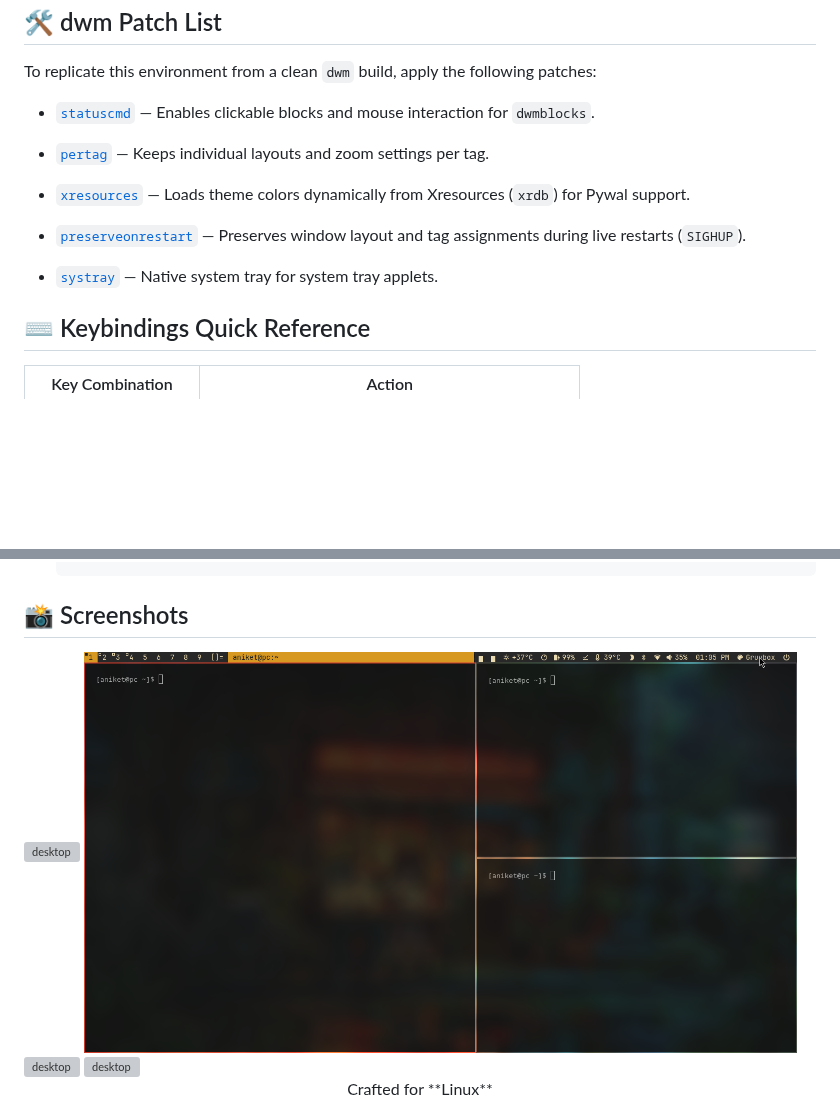
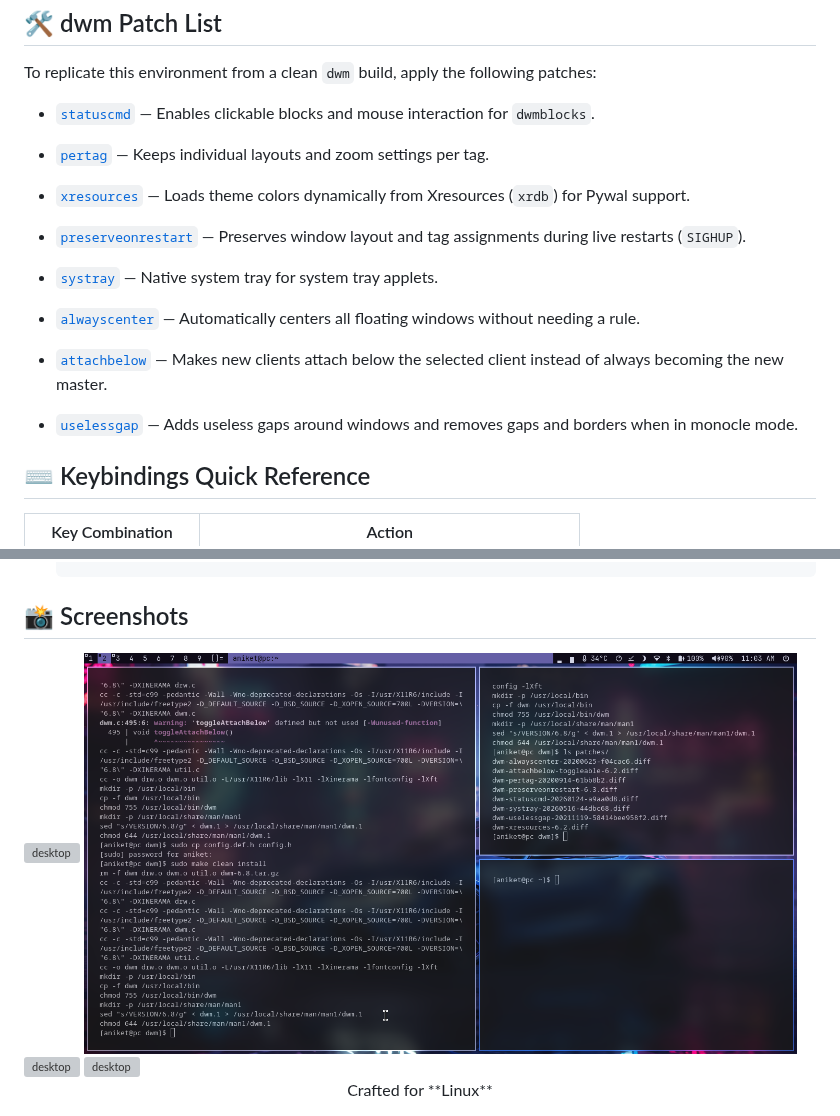
Before and after one commit to cyaniket999/dotconfig, a Markdown page: README.md, 2 parts joined by grey strips. Drawn GitHub-style; pictures changed too: assets/3.png; blank space fills up the shorter version; grey boxes are pictures that could not be loaded.

Commit message:
added uselessgap, attatchbelow,alwayscenter patched

```diff
--- a/README.md
+++ b/README.md
@@ -104,15 +104,21 @@ sudo pacman -S --needed base-devel libx11 libxft libxinerama xorg-xinit xorg-ser
 
 To replicate this environment from a clean `dwm` build, apply the following patches:
 
-* [`statuscmd`](https://dwm.suckless.org/patches/statuscmd/) — Enables clickable blocks and mouse interaction for `dwmblocks`.
+- [`statuscmd`](https://dwm.suckless.org/patches/statuscmd/) — Enables clickable blocks and mouse interaction for `dwmblocks`.
 
-* [`pertag`](https://dwm.suckless.org/patches/pertag/) — Keeps individual layouts and zoom settings per tag.
+- [`pertag`](https://dwm.suckless.org/patches/pertag/) — Keeps individual layouts and zoom settings per tag.
 
-* [`xresources`](https://dwm.suckless.org/patches/xresources/) — Loads theme colors dynamically from Xresources (`xrdb`) for Pywal support.
+- [`xresources`](https://dwm.suckless.org/patches/xresources/) — Loads theme colors dynamically from Xresources (`xrdb`) for Pywal support.
 
-* [`preserveonrestart`](https://dwm.suckless.org/patches/preserveonrestart/) — Preserves window layout and tag assignments during live restarts (`SIGHUP`).
+- [`preserveonrestart`](https://dwm.suckless.org/patches/preserveonrestart/) — Preserves window layout and tag assignments during live restarts (`SIGHUP`).
 
-* [`systray`](https://dwm.suckless.org/patches/systray/) — Native system tray for system tray applets.
+- [`systray`](https://dwm.suckless.org/patches/systray/) — Native system tray for system tray applets.
+
+- [`alwayscenter`](https://dwm.suckless.org/patches/alwayscenter/) — Automatically centers all floating windows without needing a rule.
+
+- [`attachbelow`](https://dwm.suckless.org/patches/attachbelow/) — Makes new clients attach below the selected client instead of always becoming the new master.
+
+- [`uselessgap`](https://dwm.suckless.org/patches/uselessgap/) — Adds useless gaps around windows and removes gaps and borders when in monocle mode.
 
 ## ⌨️ Keybindings Quick Reference
 
```
Also changed, not shown: 16 other files.
